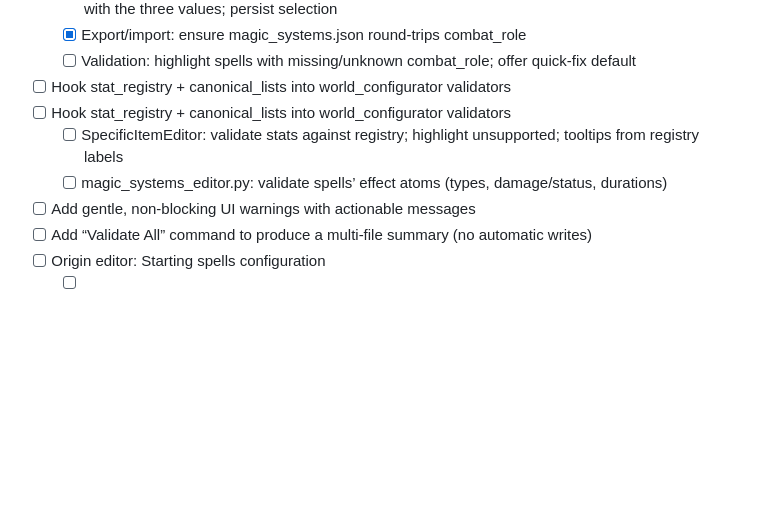
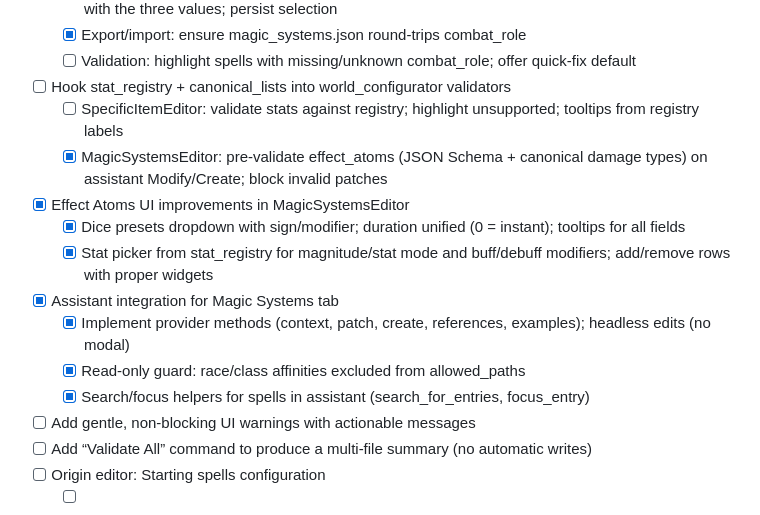
Before and after one commit to Anonymousinterpares/RPG-project, a Markdown page: MAGIC_SYSTEM_IMPLEMENTATION_CHECKLIST.md, the part around the change. Drawn GitHub-style; blank space fills up the shorter version.

```diff
--- a/MAGIC_SYSTEM_IMPLEMENTATION_CHECKLIST.md
+++ b/MAGIC_SYSTEM_IMPLEMENTATION_CHECKLIST.md
@@ -140,9 +140,15 @@ Phase 4 — World Configurator Validation & Data Entry (no runtime behavior chan
   - [x] Export/import: ensure magic_systems.json round-trips combat_role
   - [ ] Validation: highlight spells with missing/unknown combat_role; offer quick-fix default
 - [ ] Hook stat_registry + canonical_lists into world_configurator validators
-- [ ] Hook stat_registry + canonical_lists into world_configurator validators
   - [ ] SpecificItemEditor: validate stats against registry; highlight unsupported; tooltips from registry labels
-  - [ ] magic_systems_editor.py: validate spells’ effect atoms (types, damage/status, durations)
+  - [x] MagicSystemsEditor: pre-validate effect_atoms (JSON Schema + canonical damage types) on assistant Modify/Create; block invalid patches
+- [x] Effect Atoms UI improvements in MagicSystemsEditor
+  - [x] Dice presets dropdown with sign/modifier; duration unified (0 = instant); tooltips for all fields
+  - [x] Stat picker from stat_registry for magnitude/stat mode and buff/debuff modifiers; add/remove rows with proper widgets
+- [x] Assistant integration for Magic Systems tab
+  - [x] Implement provider methods (context, patch, create, references, examples); headless edits (no modal)
+  - [x] Read-only guard: race/class affinities excluded from allowed_paths
+  - [x] Search/focus helpers for spells in assistant (search_for_entries, focus_entry)
 - [ ] Add gentle, non-blocking UI warnings with actionable messages
 - [ ] Add “Validate All” command to produce a multi-file summary (no automatic writes)
 - [ ] Origin editor: Starting spells configuration
```
Also changed, not shown: location_management_extension_checklist.md (added, +339 -0 lines), magic_system_overhaul_checklist.md (+6 -4 lines).
